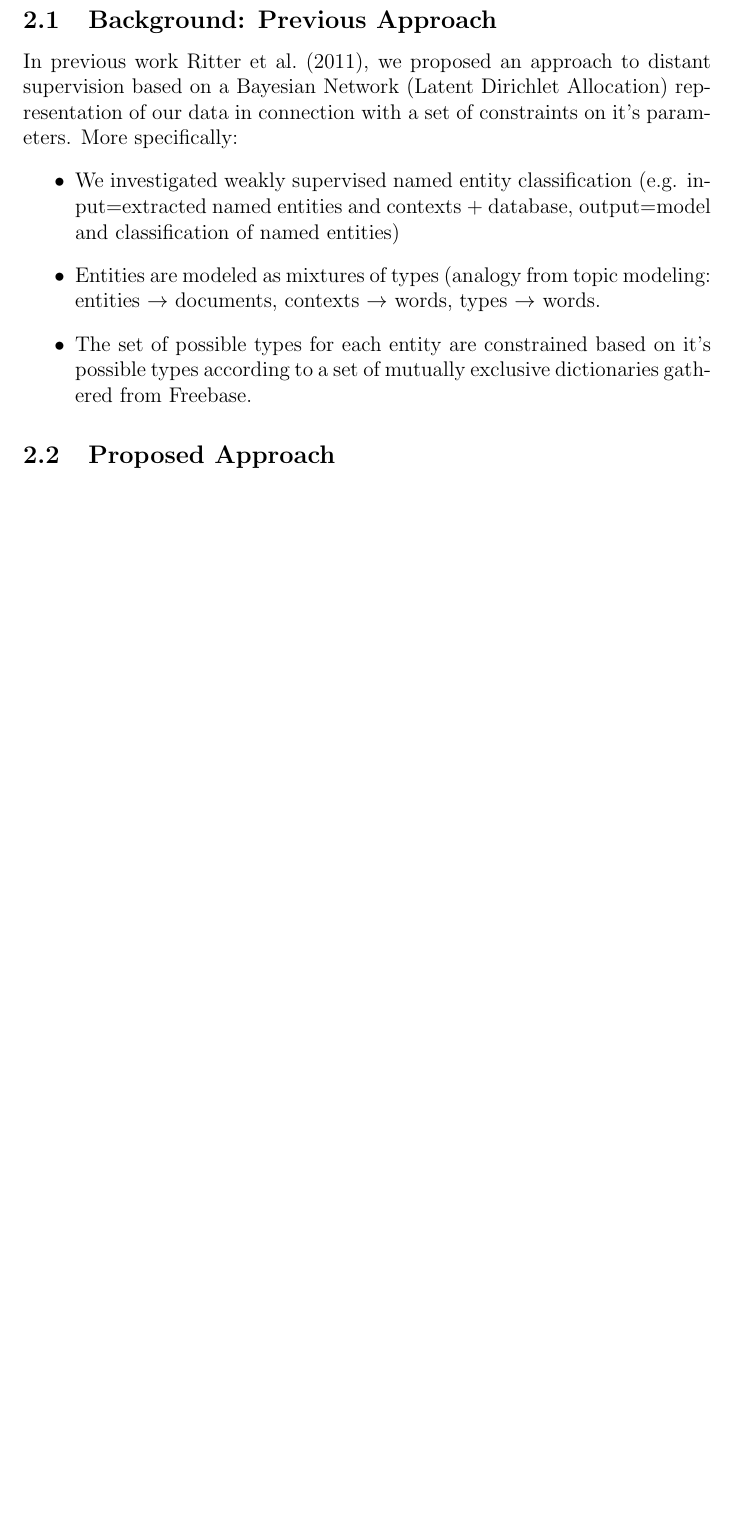
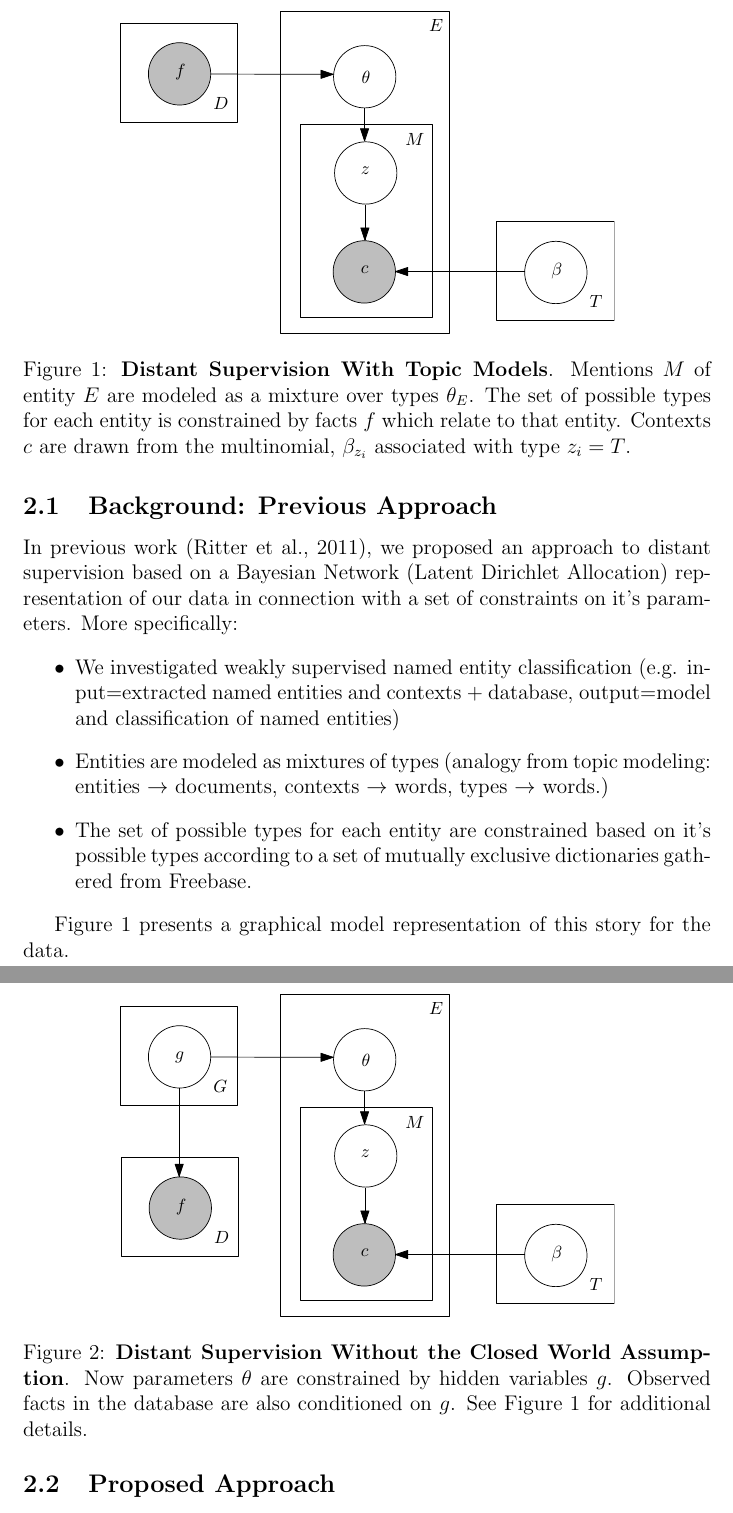
Before and after one commit to srivastava-sar/dnmar, a LaTeX document (docs/closed_world.tex): part of page 2 of 2 before the commit and two parts of pages 2 and 3 of 3 after it, the two joined at a grey line, cut at the place of the change, the shorter picture padded with empty space. Compiled offline with pdfLaTeX.

Commit message:
progress...

```diff
--- a/docs/closed_world.tex
+++ b/docs/closed_world.tex
@@ -47,15 +47,33 @@ preserves ambiguity over which facts are correct/incorrect rather than assuming
 are false (closed world assumption).
 
 \subsection{Background: Previous Approach}
-In previous work \cite{Ritter11}, we proposed an approach to distant supervision based on a Bayesian Network (Latent Dirichlet Allocation) representation of our data
+In previous work \citep{Ritter11}, we proposed an approach to distant supervision based on a Bayesian Network (Latent Dirichlet Allocation) representation of our data
 in connection with a set of constraints on it's parameters.  More specifically:
 \begin{itemize}
   \item We investigated weakly supervised named entity classification (e.g. input=extracted named entities and contexts + database, output=model and classification of named entities)
-  \item Entities are modeled as mixtures of types (analogy from topic modeling: entities $\rightarrow$ documents, contexts $\rightarrow$ words, types $\rightarrow$ words.
+  \item Entities are modeled as mixtures of types (analogy from topic modeling: entities $\rightarrow$ documents, contexts $\rightarrow$ words, types $\rightarrow$ words.)
   \item The set of possible types for each entity are constrained based on it's possible types according to a set of mutually exclusive dictionaries gathered from Freebase.
 \end{itemize}
 
+\begin{figure}
+  \centering
+  \includegraphics{llda.pdf}
+  \caption{{\bf Distant Supervision With Topic Models}.  Mentions $M$ of entity $E$ are modeled as a mixture over types $\theta_E$.  The set of possible types
+  for each entity is constrained by facts $f$ which relate to that entity.  Contexts $c$ are drawn from the multinomial, $\beta_{z_i}$ associated with type $z_i=T$.}
+  \label{llda}
+\end{figure}
+
+Figure \ref{llda} presents a graphical model representation of this story for the data.
+
+
 \subsection{Proposed Approach}
+
+\begin{figure}
+  \centering
+  \includegraphics{glda.pdf}
+  \caption{{\bf Distant Supervision Without the Closed World Assumption}.  Now parameters $\theta$ are constrained by hidden variables $g$.  Observed facts in the database
+    are also conditioned on $g$.  See Figure \ref{llda} for additional details.}
+\end{figure}
 
 \bibliography{bib}
 \end{document}
```
Also changed, not shown: docs/glda.pdf (added), docs/llda.pdf (added), docs/closed_world.tex (2 more changed lines).
